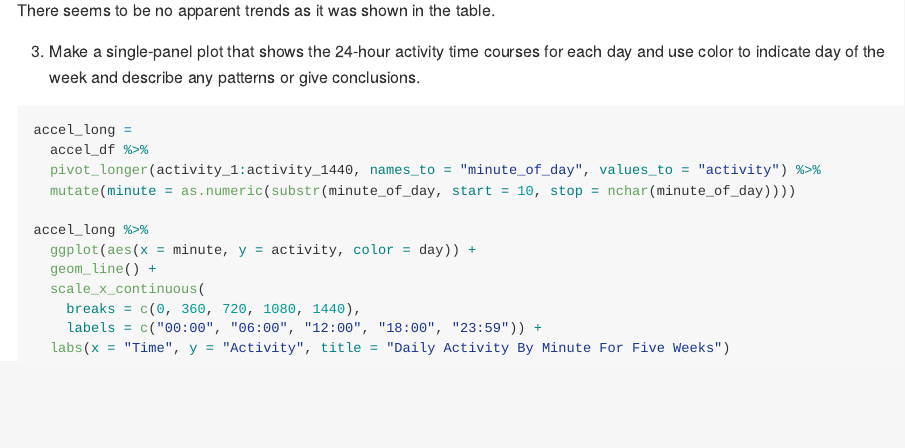
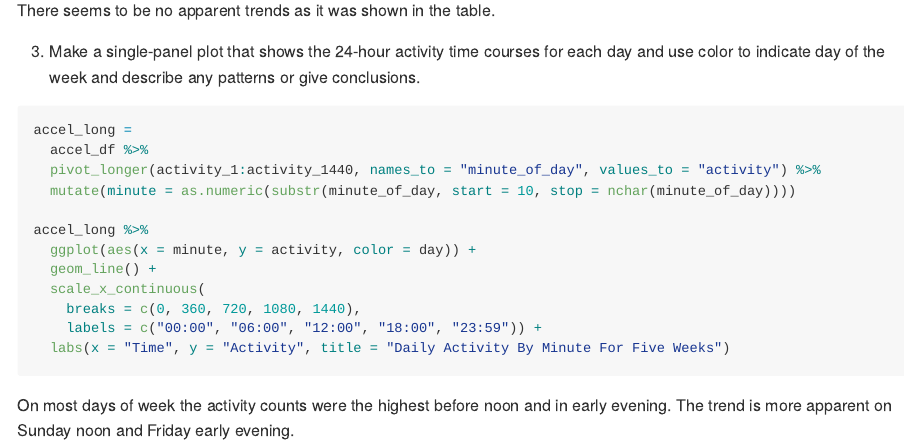
Before and after one commit to yuchen14/p8105_hw3_yz4183, an R Markdown document (p8105_hw3_yz4183.Rmd): the page in a window 1100 px wide, from 4810 px down. Rendered offline with R 4.5, knitr and Pandoc, with nearby package versions; the code chunks are not run, so their results and figures are left out; long lines of code are wrapped.

Commit message:
Add description for the last question

````diff
--- a/p8105_hw3_yz4183.Rmd
+++ b/p8105_hw3_yz4183.Rmd
@@ -233,3 +233,5 @@ accel_long %>%
     labels = c("00:00", "06:00", "12:00", "18:00", "23:59")) +
   labs(x = "Time", y = "Activity", title = "Daily Activity By Minute For Five Weeks")
 ```
+
+On most days of week the activity counts were the highest before noon and in early evening. The trend is more apparent on Sunday noon and Friday early evening.
````
Also changed, not shown: p8105_hw3_yz4183.md.
